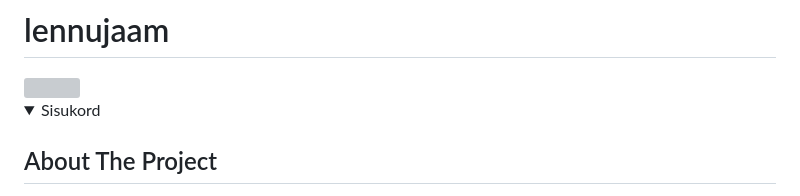
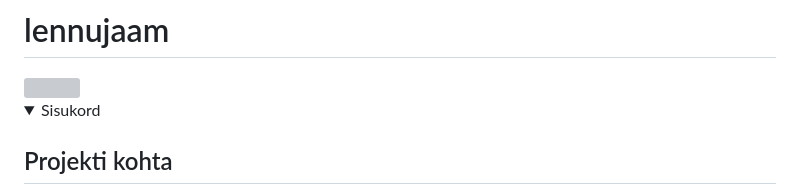
Before and after one commit to TimurDenisenko/lennujaam, a Markdown page: README.md, the part around the change printed below. Rendered like a GitHub page; folded sections open; grey boxes are pictures that could not be loaded.

```diff
--- a/README.md
+++ b/README.md
@@ -10,6 +10,6 @@
   </ol>
 </details>
 
-<!-- ABOUT THE PROJECT -->
-## About The Project
+<!-- Projekti kohta -->
+## Projekti kohta
 
```
Also changed, not shown: other parts of README.md (+3 -1 lines).
